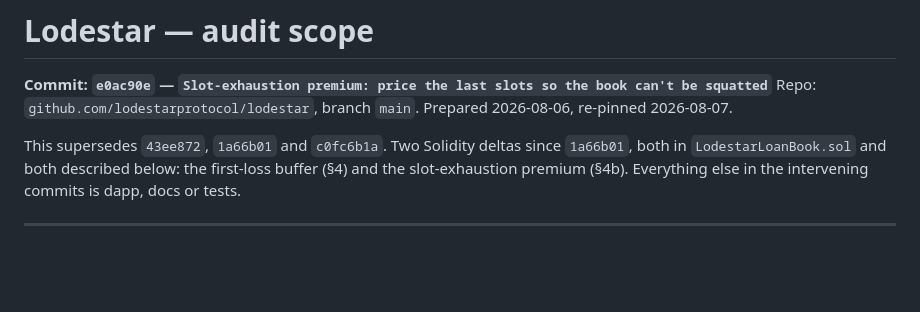
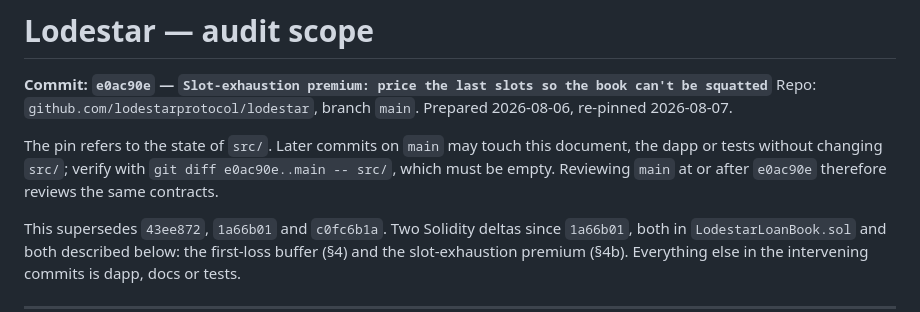
Before and after one commit to lodestarprotocol/lodestar, a Markdown page: audit/PASHOV_SCOPE.md, the part around the change. Rendered like a GitHub page; blank space fills up the shorter version.

Commit message:
Clarify that the audit pin refers to src/ state, with a one-line check

```diff
--- a/audit/PASHOV_SCOPE.md
+++ b/audit/PASHOV_SCOPE.md
@@ -2,6 +2,10 @@
 
 **Commit: `e0ac90e` — `Slot-exhaustion premium: price the last slots so the book can't be squatted`**
 Repo: `github.com/lodestarprotocol/lodestar`, branch `main`. Prepared 2026-08-06, re-pinned 2026-08-07.
+
+The pin refers to the state of `src/`. Later commits on `main` may touch this document, the dapp
+or tests without changing `src/`; verify with `git diff e0ac90e..main -- src/`, which must be
+empty. Reviewing `main` at or after `e0ac90e` therefore reviews the same contracts.
 
 This supersedes `43ee872`, `1a66b01` and `c0fc6b1a`. Two Solidity deltas since `1a66b01`, both in
 `LodestarLoanBook.sol` and both described below: the first-loss buffer (§4) and the slot-exhaustion
```
